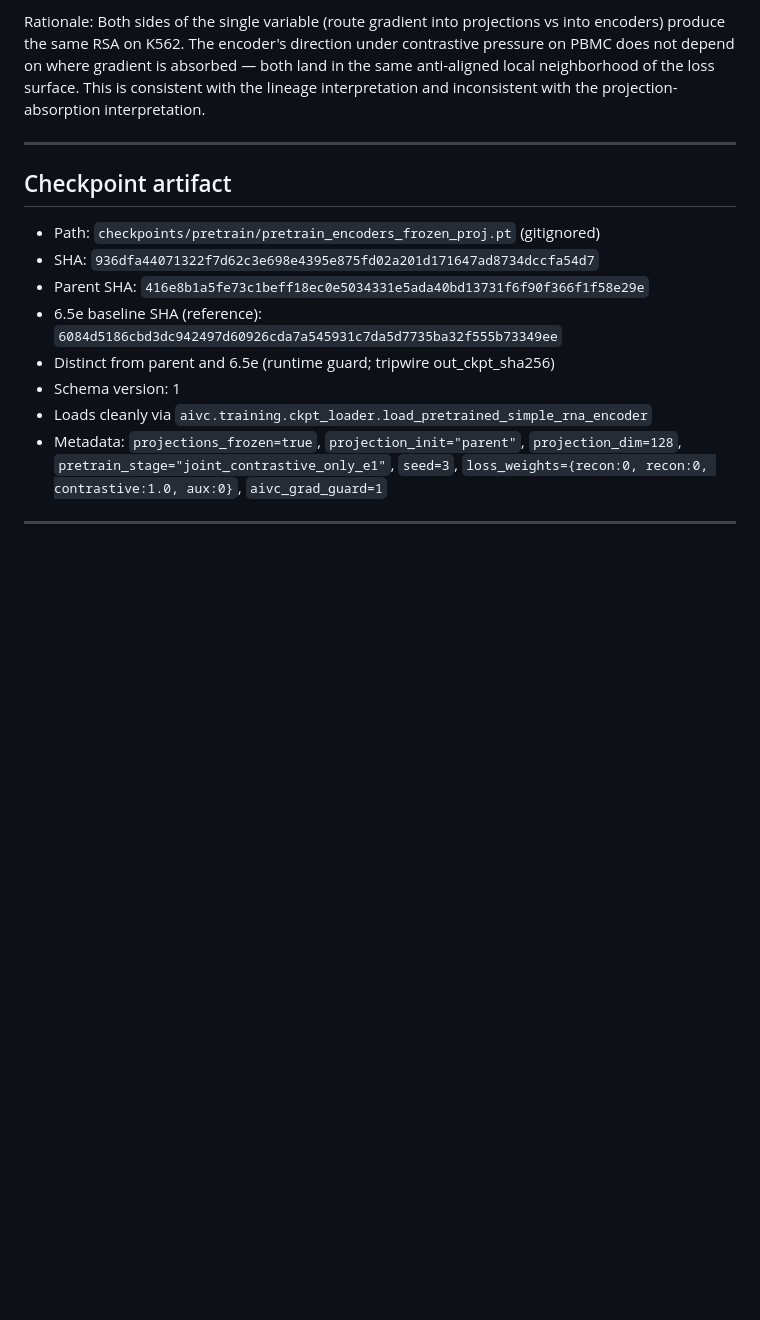
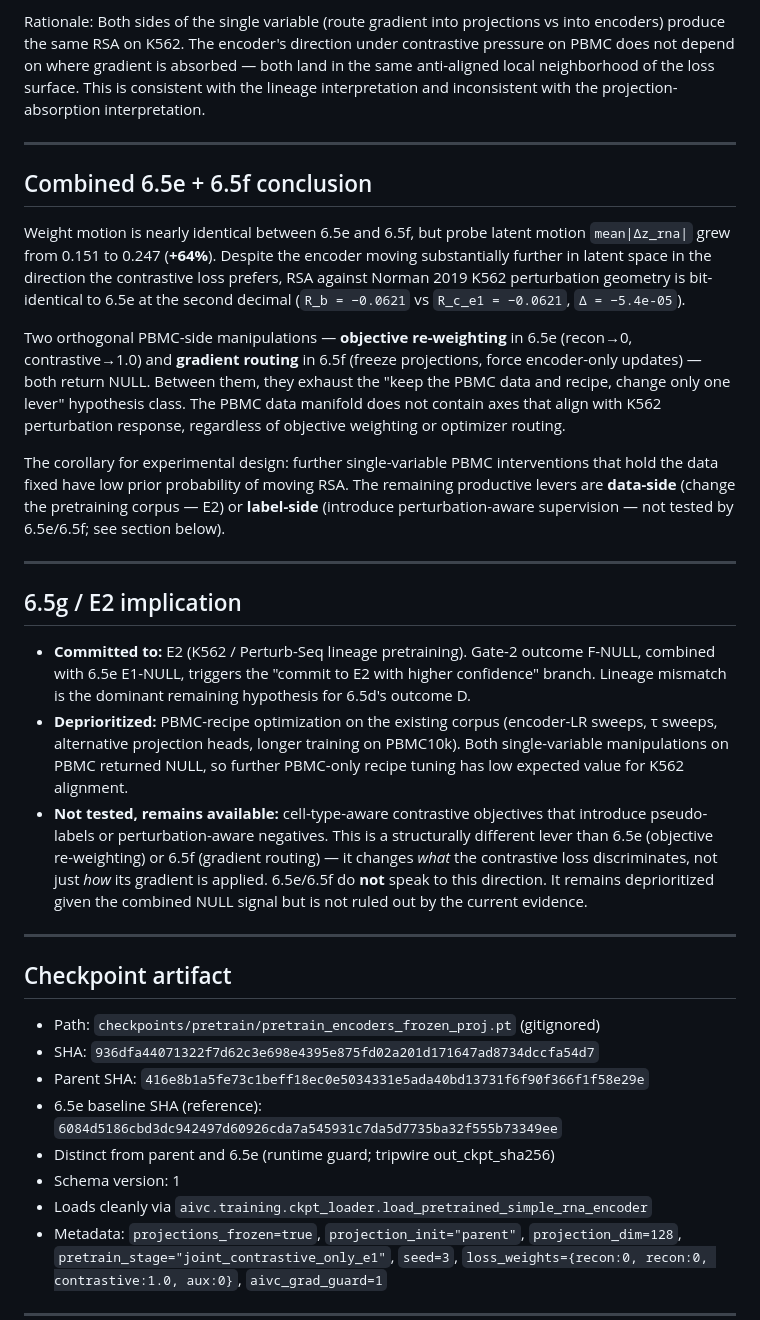
Before and after one commit to quriegenAK/quriegen-aivc, a Markdown page: .github/PR_BODY_phase6_5f.md, the part around the change. GitHub-like rendering; blank space fills up the shorter version.

Commit message:
phase-6.5f-disambig: complete PR body with combined 6.5e+6.5f conclusion
Appends sections required by spec PR PREPARATION block that were
missing from the initial Step 8 draft. Records the weight-vs-latent
motion observation and combined NULL conclusion for the record.
No code changes.

```diff
--- a/.github/PR_BODY_phase6_5f.md
+++ b/.github/PR_BODY_phase6_5f.md
@@ -147,6 +147,54 @@ the projection-absorption interpretation.
 
 ---
 
+## Combined 6.5e + 6.5f conclusion
+
+Weight motion is nearly identical between 6.5e and 6.5f, but probe
+latent motion `mean|Δz_rna|` grew from 0.151 to 0.247 (**+64%**).
+Despite the encoder moving substantially further in latent space in
+the direction the contrastive loss prefers, RSA against Norman 2019
+K562 perturbation geometry is bit-identical to 6.5e at the second
+decimal (`R_b = −0.0621` vs `R_c_e1 = −0.0621`, `Δ = −5.4e-05`).
+
+Two orthogonal PBMC-side manipulations — **objective re-weighting**
+in 6.5e (recon→0, contrastive→1.0) and **gradient routing** in 6.5f
+(freeze projections, force encoder-only updates) — both return NULL.
+Between them, they exhaust the "keep the PBMC data and recipe, change
+only one lever" hypothesis class. The PBMC data manifold does not
+contain axes that align with K562 perturbation response, regardless
+of objective weighting or optimizer routing.
+
+The corollary for experimental design: further single-variable PBMC
+interventions that hold the data fixed have low prior probability of
+moving RSA. The remaining productive levers are **data-side** (change
+the pretraining corpus — E2) or **label-side** (introduce
+perturbation-aware supervision — not tested by 6.5e/6.5f; see
+section below).
+
+---
+
+## 6.5g / E2 implication
+
+- **Committed to:** E2 (K562 / Perturb-Seq lineage pretraining). Gate-2
+  outcome F-NULL, combined with 6.5e E1-NULL, triggers the
+  "commit to E2 with higher confidence" branch. Lineage mismatch is
+  the dominant remaining hypothesis for 6.5d's outcome D.
+- **Deprioritized:** PBMC-recipe optimization on the existing corpus
+  (encoder-LR sweeps, τ sweeps, alternative projection heads, longer
+  training on PBMC10k). Both single-variable manipulations on PBMC
+  returned NULL, so further PBMC-only recipe tuning has low expected
+  value for K562 alignment.
+- **Not tested, remains available:** cell-type-aware contrastive
+  objectives that introduce pseudo-labels or perturbation-aware
+  negatives. This is a structurally different lever than 6.5e
+  (objective re-weighting) or 6.5f (gradient routing) — it changes
+  *what* the contrastive loss discriminates, not just *how* its
+  gradient is applied. 6.5e/6.5f do **not** speak to this
+  direction. It remains deprioritized given the combined NULL
+  signal but is not ruled out by the current evidence.
+
+---
+
 ## Checkpoint artifact
 
 - Path: `checkpoints/pretrain/pretrain_encoders_frozen_proj.pt` (gitignored)
```
